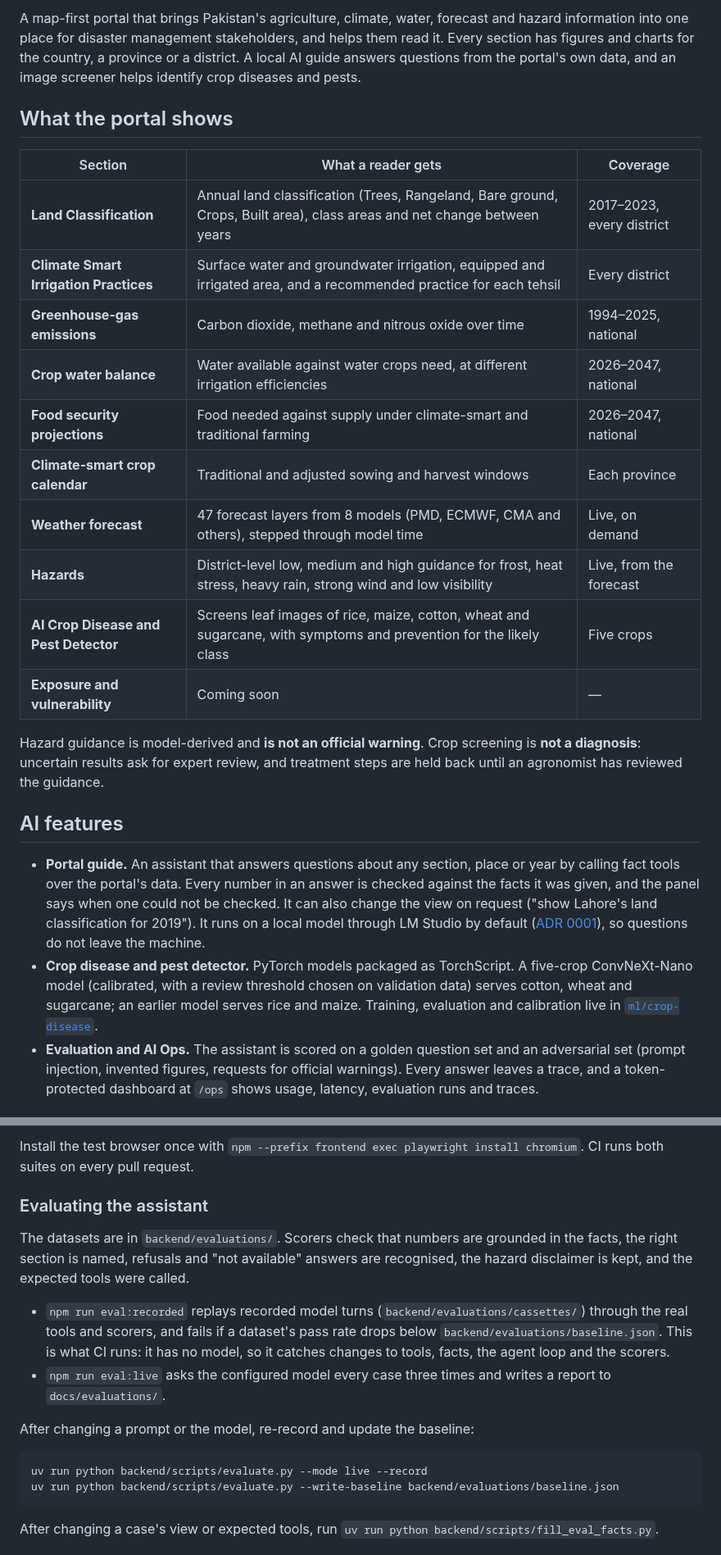
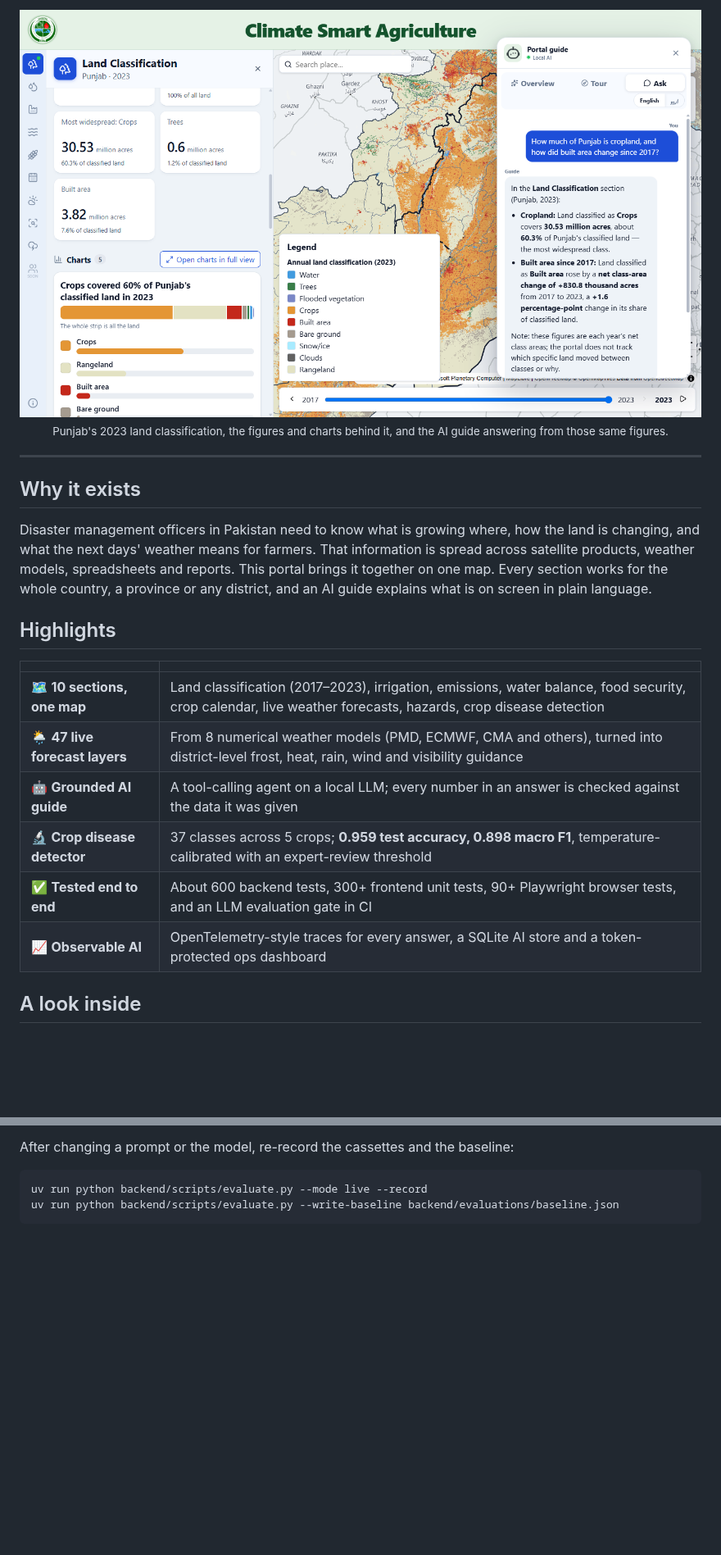
Before and after one commit to imtiazNDMA/climatesmartagri, a Markdown page: README.md, 2 parts joined by grey strips. Shown at 82% size. Rendered like a GitHub page; pictures changed too: docs/images/portal-guide-land.png (added); folded sections open; blank space fills up the shorter version.

````diff
--- a/README.md
+++ b/README.md
@@ -4,25 +14,26 @@
 
-A map-first portal that brings Pakistan's agriculture, climate, water, forecast and hazard information into one place for disaster management stakeholders, and helps them read it. Every section has figures and charts for the country, a province or a district. A local AI guide answers questions from the portal's own data, and an image screener helps identify crop diseases and pests.
+<img src="docs/images/portal-guide-land.png" alt="Land classification for Punjab with figures, a chart and the AI guide answering a question from the portal's own data" width="100%">
 
-## What the portal shows
+<sub>Punjab's 2023 land classification, the figures and charts behind it, and the AI guide answering from those same figures.</sub>
 
-| Section | What a reader gets | Coverage |
-| --- | --- | --- |
-| **Land Classification** | Annual land classification (Trees, Rangeland, Bare ground, Crops, Built area), class areas and net change between years | 2017–2023, every district |
-| **Climate Smart Irrigation Practices** | Surface water and groundwater irrigation, equipped and irrigated area, and a recommended practice for each tehsil | Every district |
-| **Greenhouse-gas emissions** | Carbon dioxide, methane and nitrous oxide over time | 1994–2025, national |
-| **Crop water balance** | Water available against water crops need, at different irrigation efficiencies | 2026–2047, national |
-| **Food security projections** | Food needed against supply under climate-smart and traditional farming | 2026–2047, national |
-| **Climate-smart crop calendar** | Traditional and adjusted sowing and harvest windows | Each province |
-| **Weather forecast** | 47 forecast layers from 8 models (PMD, ECMWF, CMA and others), stepped through model time | Live, on demand |
-| **Hazards** | District-level low, medium and high guidance for frost, heat stress, heavy rain, strong wind and low visibility | Live, from the forecast |
-| **AI Crop Disease and Pest Detector** | Screens leaf images of rice, maize, cotton, wheat and sugarcane, with symptoms and prevention for the likely class | Five crops |
-| **Exposure and vulnerability** | Coming soon | — |
+</div>
 
-Hazard guidance is model-derived and **is not an official warning**. Crop screening is **not a diagnosis**: uncertain results ask for expert review, and treatment steps are held back until an agronomist has reviewed the guidance.
+---
 
-## AI features
+## Why it exists
 
-- **Portal guide.** An assistant that answers questions about any section, place or year by calling fact tools over the portal's data. Every number in an answer is checked against the facts it was given, and the panel says when one could not be checked. It can also change the view on request ("show Lahore's land classification for 2019"). It runs on a local model through LM Studio by default ([ADR 0001](docs/adr/0001-local-language-model-by-default.md)), so questions do not leave the machine.
-- **Crop disease and pest detector.** PyTorch models packaged as TorchScript. A five-crop ConvNeXt-Nano model (calibrated, with a review threshold chosen on validation data) serves cotton, wheat and sugarcane; an earlier model serves rice and maize. Training, evaluation and calibration live in [`ml/crop-disease`](ml/crop-disease/README.md).
-- **Evaluation and AI Ops.** The assistant is scored on a golden question set and an adversarial set (prompt injection, invented figures, requests for official warnings). Every answer leaves a trace, and a token-protected dashboard at `/ops` shows usage, latency, evaluation runs and traces.
+Disaster management officers in Pakistan need to know what is growing where, how the land is changing, and what the next days' weather means for farmers. That information is spread across satellite products, weather models, spreadsheets and reports. This portal brings it together on one map. Every section works for the whole country, a province or any district, and an AI guide explains what is on screen in plain language.
+
+## Highlights
+
+| | |
+| --- | --- |
+| 🗺️ **10 sections, one map** | Land classification (2017–2023), irrigation, emissions, water balance, food security, crop calendar, live weather forecasts, hazards, crop disease detection |
+| 🌦️ **47 live forecast layers** | From 8 numerical weather models (PMD, ECMWF, CMA and others), turned into district-level frost, heat, rain, wind and visibility guidance |
+| 🤖 **Grounded AI guide** | A tool-calling agent on a local LLM; every number in an answer is checked against the data it was given |
+| 🔬 **Crop disease detector** | 37 classes across 5 crops; **0.959 test accuracy, 0.898 macro F1**, temperature-calibrated with an expert-review threshold |
+| ✅ **Tested end to end** | About 600 backend tests, 300+ frontend unit tests, 90+ Playwright browser tests, and an LLM evaluation gate in CI |
+| 📈 **Observable AI** | OpenTelemetry-style traces for every answer, a SQLite AI store and a token-protected ops dashboard |
+
+## A look inside
+
@@ -100,20 +155,11 @@ npm test        # everything above plus the Playwright browser tests
 ```
 
-Install the test browser once with `npm --prefix frontend exec playwright install chromium`. CI runs both suites on every pull request.
-
-### Evaluating the assistant
-
-The datasets are in `backend/evaluations/`. Scorers check that numbers are grounded in the facts, the right section is named, refusals and "not available" answers are recognised, the hazard disclaimer is kept, and the expected tools were called.
-
-- `npm run eval:recorded` replays recorded model turns (`backend/evaluations/cassettes/`) through the real tools and scorers, and fails if a dataset's pass rate drops below `backend/evaluations/baseline.json`. This is what CI runs: it has no model, so it catches changes to tools, facts, the agent loop and the scorers.
-- `npm run eval:live` asks the configured model every case three times and writes a report to `docs/evaluations/`.
-
-After changing a prompt or the model, re-record and update the baseline:
+After changing a prompt or the model, re-record the cassettes and the baseline:
 
 ```sh
 uv run python backend/scripts/evaluate.py --mode live --record
 uv run python backend/scripts/evaluate.py --write-baseline backend/evaluations/baseline.json
 ```
 
-After changing a case's view or expected tools, run `uv run python backend/scripts/fill_eval_facts.py`.
+</details>
 
````
Also changed, not shown: other parts of README.md (+145 -98 lines), docs/images/crop-detector.png (added), docs/images/hazards-frost.png (added).
